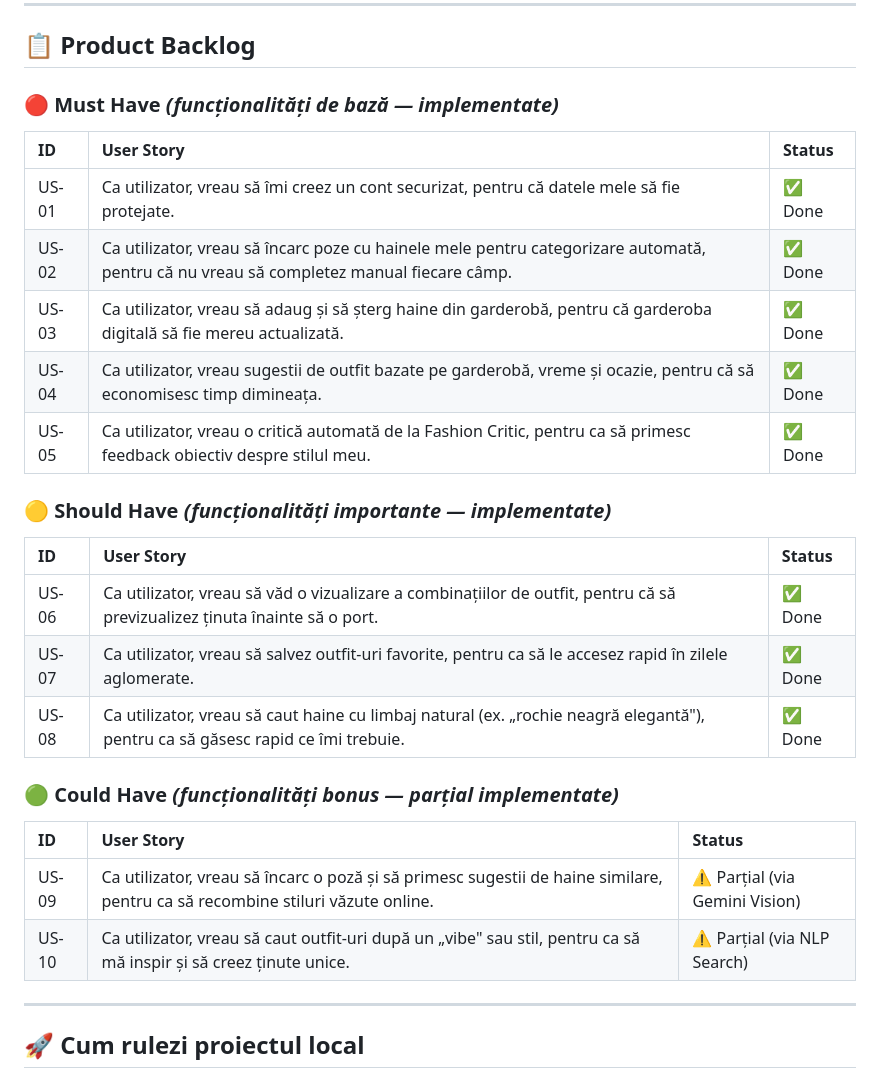
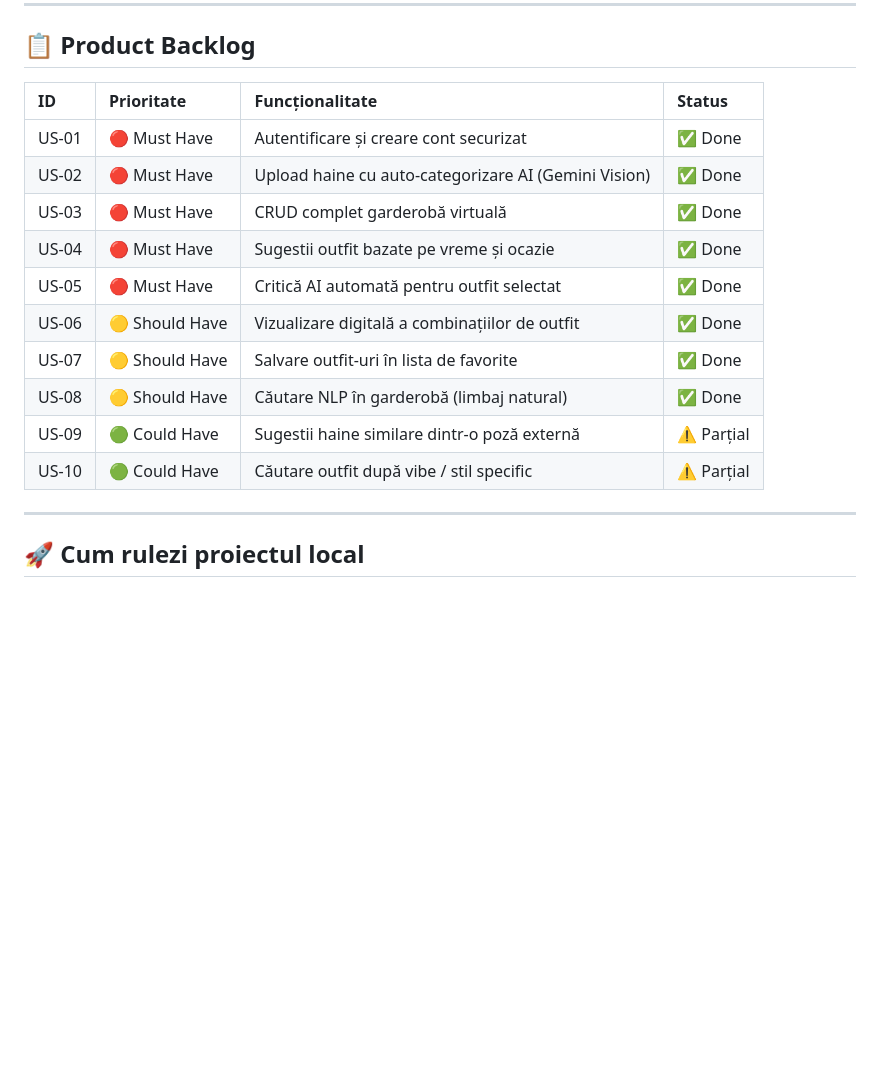
Before and after one commit to AdrianaNico/OutfitCheck-AI, a Markdown page: README.md, the part around the change. Drawn GitHub-style; blank space fills up the shorter version.

Commit message:
Docs: fix backlog - remove duplicate user stories, keep priority table only

```diff
--- a/README.md
+++ b/README.md
@@ -65,27 +65,18 @@ Acest repository conține toate elementele cerute pentru proiect:
 
 ## 📋 Product Backlog
 
-### 🔴 Must Have *(funcționalități de bază — implementate)*
-| ID | User Story | Status |
-| :--- | :--- | :--- |
-| US-01 | Ca utilizator, vreau să îmi creez un cont securizat, pentru că datele mele să fie protejate. | ✅ Done |
-| US-02 | Ca utilizator, vreau să încarc poze cu hainele mele pentru categorizare automată, pentru că nu vreau să completez manual fiecare câmp. | ✅ Done |
-| US-03 | Ca utilizator, vreau să adaug și să șterg haine din garderobă, pentru că garderoba digitală să fie mereu actualizată. | ✅ Done |
-| US-04 | Ca utilizator, vreau sugestii de outfit bazate pe garderobă, vreme și ocazie, pentru că să economisesc timp dimineața. | ✅ Done |
-| US-05 | Ca utilizator, vreau o critică automată de la Fashion Critic, pentru ca să primesc feedback obiectiv despre stilul meu. | ✅ Done |
-
-### 🟡 Should Have *(funcționalități importante — implementate)*
-| ID | User Story | Status |
-| :--- | :--- | :--- |
-| US-06 | Ca utilizator, vreau să văd o vizualizare a combinațiilor de outfit, pentru că să previzualizez ținuta înainte să o port. | ✅ Done |
-| US-07 | Ca utilizator, vreau să salvez outfit-uri favorite, pentru ca să le accesez rapid în zilele aglomerate. | ✅ Done |
-| US-08 | Ca utilizator, vreau să caut haine cu limbaj natural (ex. „rochie neagră elegantă"), pentru ca să găsesc rapid ce îmi trebuie. | ✅ Done |
-
-### 🟢 Could Have *(funcționalități bonus — parțial implementate)*
-| ID | User Story | Status |
-| :--- | :--- | :--- |
-| US-09 | Ca utilizator, vreau să încarc o poză și să primesc sugestii de haine similare, pentru ca să recombine stiluri văzute online. | ⚠️ Parțial (via Gemini Vision) |
-| US-10 | Ca utilizator, vreau să caut outfit-uri după un „vibe" sau stil, pentru ca să mă inspir și să creez ținute unice. | ⚠️ Parțial (via NLP Search) |
+| ID | Prioritate | Funcționalitate | Status |
+| :--- | :--- | :--- | :--- |
+| US-01 | 🔴 Must Have | Autentificare și creare cont securizat | ✅ Done |
+| US-02 | 🔴 Must Have | Upload haine cu auto-categorizare AI (Gemini Vision) | ✅ Done |
+| US-03 | 🔴 Must Have | CRUD complet garderobă virtuală | ✅ Done |
+| US-04 | 🔴 Must Have | Sugestii outfit bazate pe vreme și ocazie | ✅ Done |
+| US-05 | 🔴 Must Have | Critică AI automată pentru outfit selectat | ✅ Done |
+| US-06 | 🟡 Should Have | Vizualizare digitală a combinațiilor de outfit | ✅ Done |
+| US-07 | 🟡 Should Have | Salvare outfit-uri în lista de favorite | ✅ Done |
+| US-08 | 🟡 Should Have | Căutare NLP în garderobă (limbaj natural) | ✅ Done |
+| US-09 | 🟢 Could Have | Sugestii haine similare dintr-o poză externă | ⚠️ Parțial |
+| US-10 | 🟢 Could Have | Căutare outfit după vibe / stil specific | ⚠️ Parțial |
 
 ---
 
```
